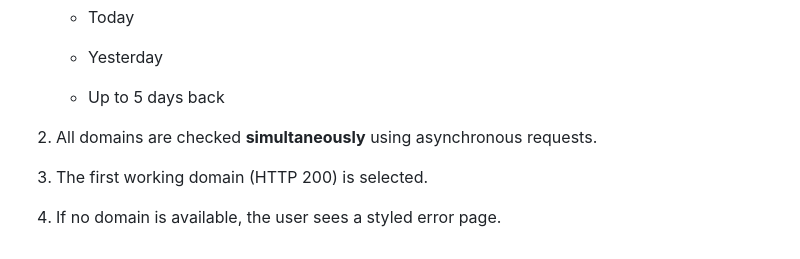
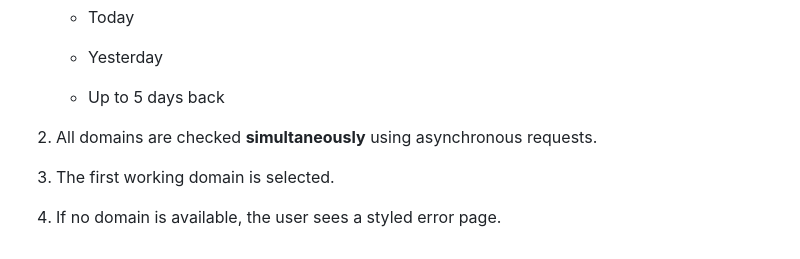
Before and after one commit to fsdevcom2000/kinovod-redirect, a Markdown page: README.md, the part around the change. Drawn GitHub-style.

```diff
--- a/README.md
+++ b/README.md
@@ -201,6 +201,6 @@ project/
 
 2. All domains are checked **simultaneously** using asynchronous requests.
 
-3. The first working domain (HTTP 200) is selected.
+3. The first working domain is selected.
 
 4. If no domain is available, the user sees a styled error page.
```
